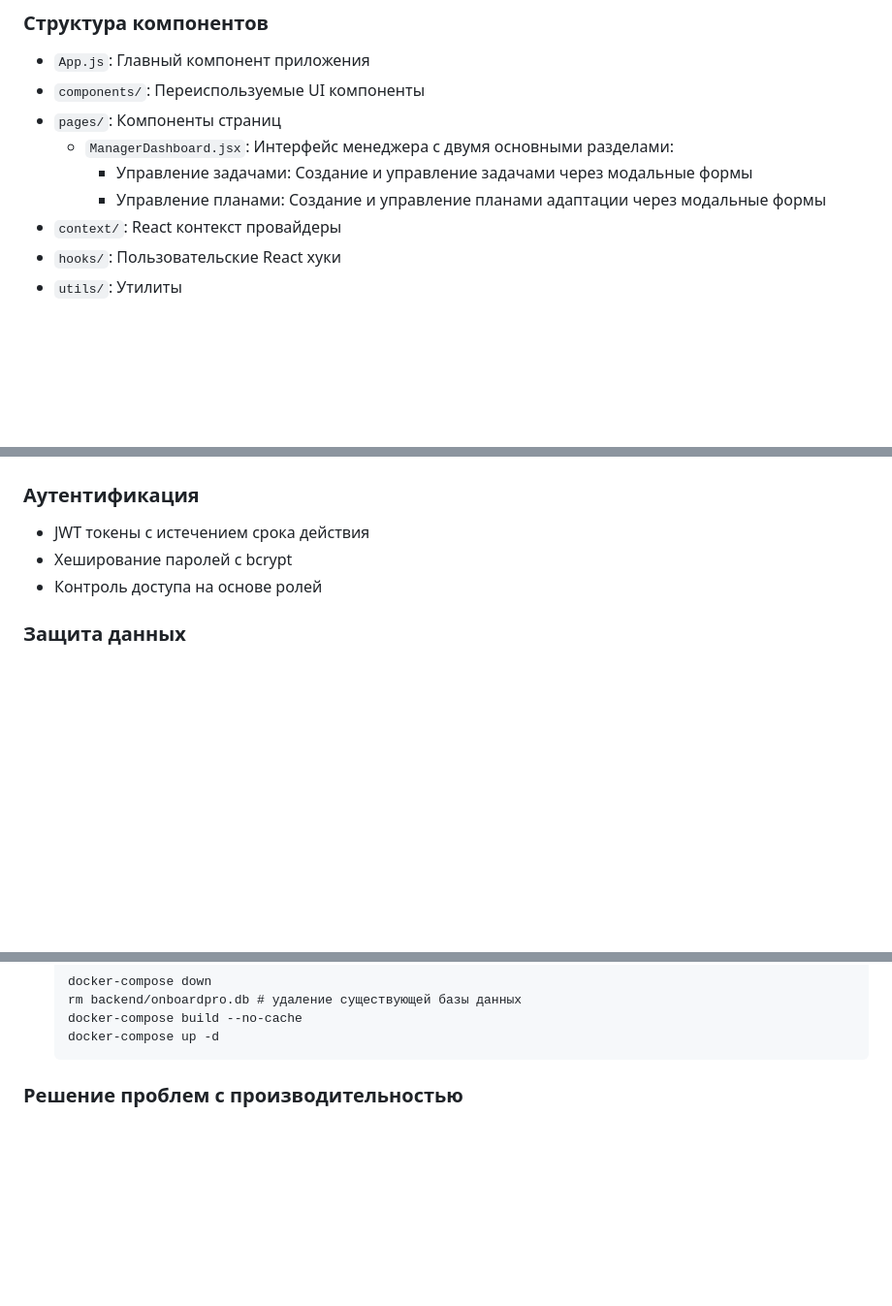
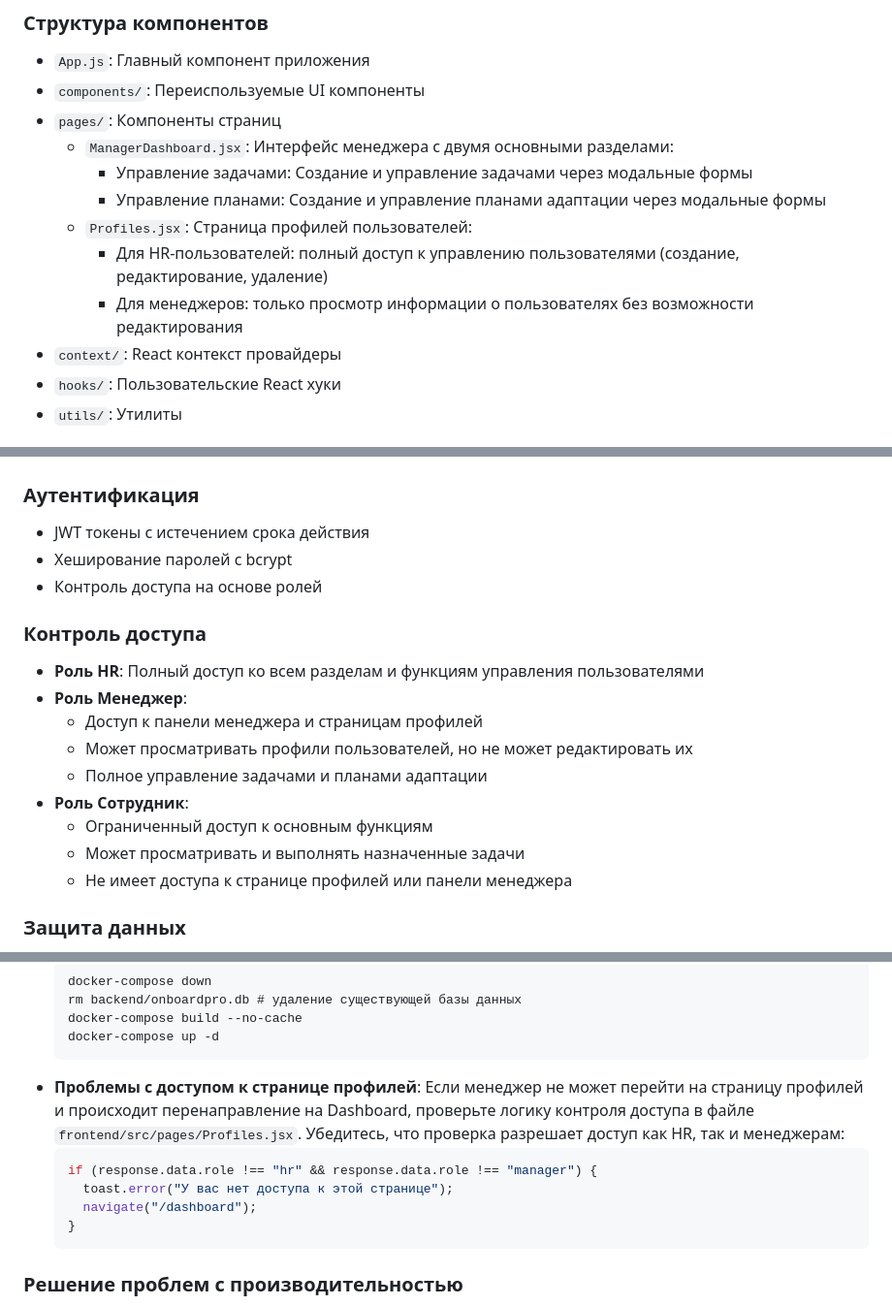
Before and after one commit to MagnaMentes/OnboardPro, a Markdown page: docs/technical_documentation_ru.md, 3 parts joined by grey strips. Shown: that part at 97% size. Rendered like a GitHub page; blank space fills up the shorter version.

Commit message:
Актуализирована документация: добавлена информация о доступе менеджеров к странице профилей
- Добавлено описание разграничения прав для HR и менеджеров\n- Добавлена инструкция по устранению проблем с доступом к странице профилей\n- Расширен раздел контроля доступа в документации по безопасности\n- Обновлен журнал разработчика

````diff
--- a/docs/technical_documentation_ru.md
+++ b/docs/technical_documentation_ru.md
@@ -101,6 +101,9 @@ OnboardPro следует современной архитектуре веб-
   - `ManagerDashboard.jsx`: Интерфейс менеджера с двумя основными разделами:
     - Управление задачами: Создание и управление задачами через модальные формы
     - Управление планами: Создание и управление планами адаптации через модальные формы
+  - `Profiles.jsx`: Страница профилей пользователей:
+    - Для HR-пользователей: полный доступ к управлению пользователями (создание, редактирование, удаление)
+    - Для менеджеров: только просмотр информации о пользователях без возможности редактирования
 - `context/`: React контекст провайдеры
 - `hooks/`: Пользовательские React хуки
 - `utils/`: Утилиты
@@ -254,6 +257,18 @@ OnboardPro следует современной архитектуре веб-
 - Хеширование паролей с bcrypt
 - Контроль доступа на основе ролей
 
+### Контроль доступа
+
+- **Роль HR**: Полный доступ ко всем разделам и функциям управления пользователями
+- **Роль Менеджер**:
+  - Доступ к панели менеджера и страницам профилей
+  - Может просматривать профили пользователей, но не может редактировать их
+  - Полное управление задачами и планами адаптации
+- **Роль Сотрудник**:
+  - Ограниченный доступ к основным функциям
+  - Может просматривать и выполнять назначенные задачи
+  - Не имеет доступа к странице профилей или панели менеджера
+
 ### Защита данных
 
 - Валидация входных данных
@@ -288,6 +303,13 @@ OnboardPro следует современной архитектуре веб-
   docker-compose build --no-cache
   docker-compose up -d
   ```
+- **Проблемы с доступом к странице профилей**: Если менеджер не может перейти на страницу профилей и происходит перенаправление на Dashboard, проверьте логику контроля доступа в файле `frontend/src/pages/Profiles.jsx`. Убедитесь, что проверка разрешает доступ как HR, так и менеджерам:
+  ```javascript
+  if (response.data.role !== "hr" && response.data.role !== "manager") {
+    toast.error("У вас нет доступа к этой странице");
+    navigate("/dashboard");
+  }
+  ```
 
 ### Решение проблем с производительностью
 
````
Also changed, not shown: docs/developer_log_ru.md (+4 -0 lines).
